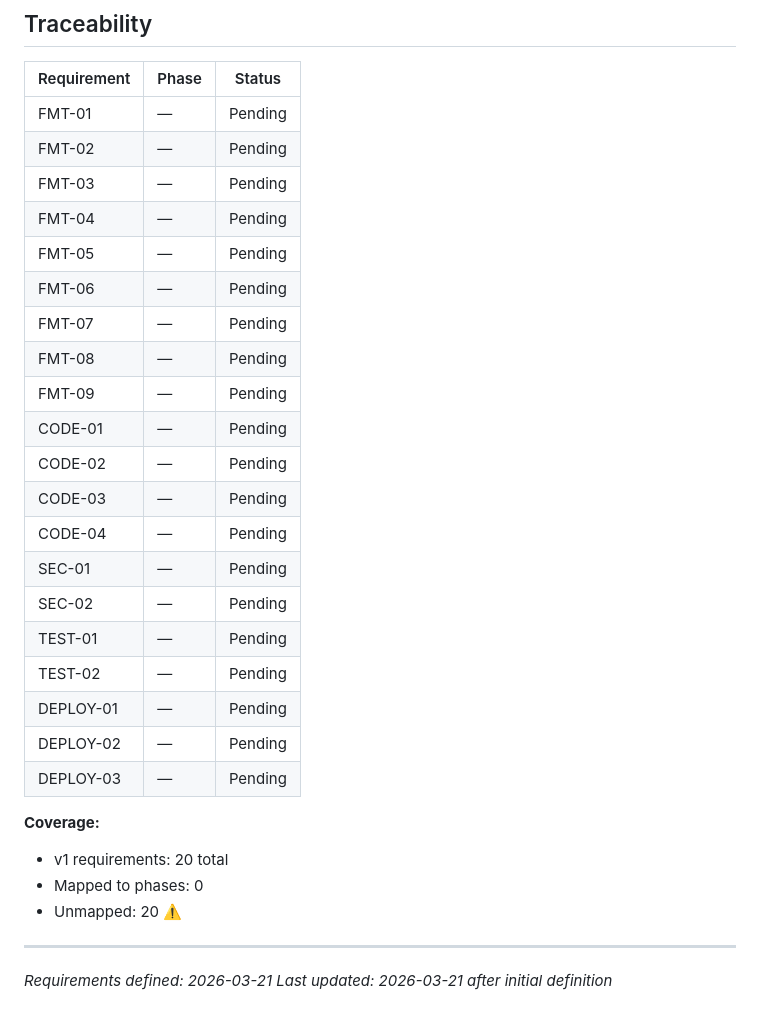
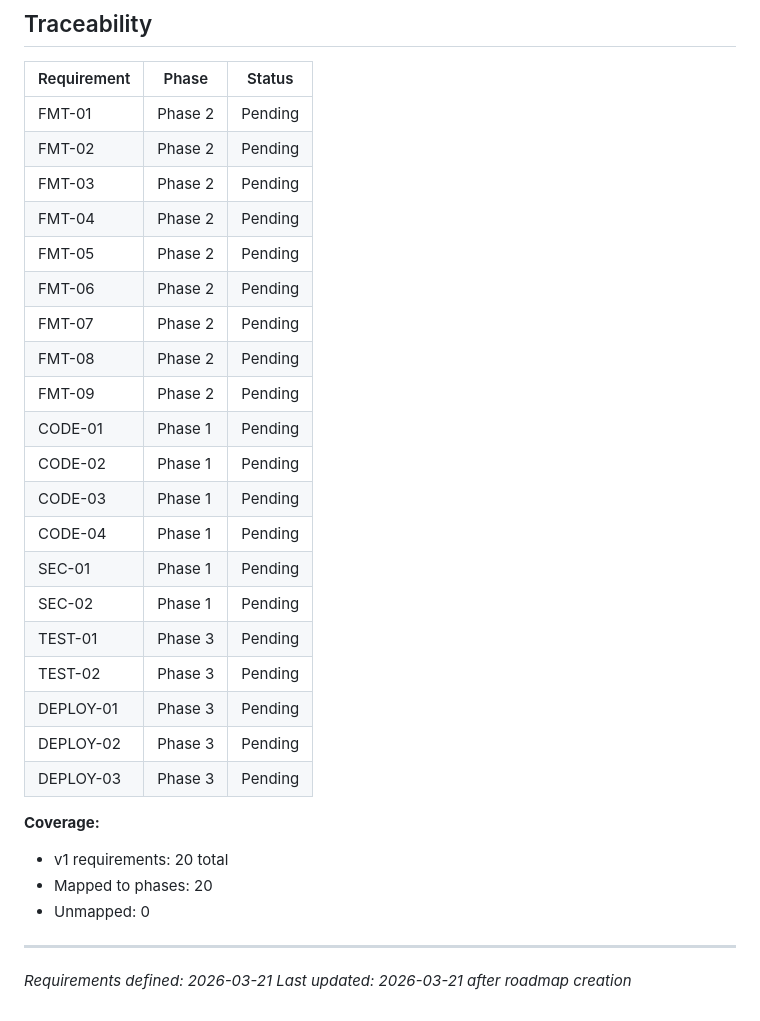
Before and after one commit to Revisor01/gottesdienst-formatter, a Markdown page: .planning/REQUIREMENTS.md, the part around the change. Rendered like a GitHub page.

Commit message:
docs: create roadmap (3 phases)

```diff
--- a/.planning/REQUIREMENTS.md
+++ b/.planning/REQUIREMENTS.md
@@ -66,32 +66,32 @@
 
 | Requirement | Phase | Status |
 |-------------|-------|--------|
-| FMT-01 | — | Pending |
-| FMT-02 | — | Pending |
-| FMT-03 | — | Pending |
-| FMT-04 | — | Pending |
-| FMT-05 | — | Pending |
-| FMT-06 | — | Pending |
-| FMT-07 | — | Pending |
-| FMT-08 | — | Pending |
-| FMT-09 | — | Pending |
-| CODE-01 | — | Pending |
-| CODE-02 | — | Pending |
-| CODE-03 | — | Pending |
-| CODE-04 | — | Pending |
-| SEC-01 | — | Pending |
-| SEC-02 | — | Pending |
-| TEST-01 | — | Pending |
-| TEST-02 | — | Pending |
-| DEPLOY-01 | — | Pending |
-| DEPLOY-02 | — | Pending |
-| DEPLOY-03 | — | Pending |
+| FMT-01 | Phase 2 | Pending |
+| FMT-02 | Phase 2 | Pending |
+| FMT-03 | Phase 2 | Pending |
+| FMT-04 | Phase 2 | Pending |
+| FMT-05 | Phase 2 | Pending |
+| FMT-06 | Phase 2 | Pending |
+| FMT-07 | Phase 2 | Pending |
+| FMT-08 | Phase 2 | Pending |
+| FMT-09 | Phase 2 | Pending |
+| CODE-01 | Phase 1 | Pending |
+| CODE-02 | Phase 1 | Pending |
+| CODE-03 | Phase 1 | Pending |
+| CODE-04 | Phase 1 | Pending |
+| SEC-01 | Phase 1 | Pending |
+| SEC-02 | Phase 1 | Pending |
+| TEST-01 | Phase 3 | Pending |
+| TEST-02 | Phase 3 | Pending |
+| DEPLOY-01 | Phase 3 | Pending |
+| DEPLOY-02 | Phase 3 | Pending |
+| DEPLOY-03 | Phase 3 | Pending |
 
 **Coverage:**
 - v1 requirements: 20 total
-- Mapped to phases: 0
-- Unmapped: 20 ⚠️
+- Mapped to phases: 20
+- Unmapped: 0
 
 ---
 *Requirements defined: 2026-03-21*
-*Last updated: 2026-03-21 after initial definition*
+*Last updated: 2026-03-21 after roadmap creation*
```
Also changed, not shown: .planning/ROADMAP.md (added, +55 -0 lines), .planning/STATE.md (added, +61 -0 lines).
